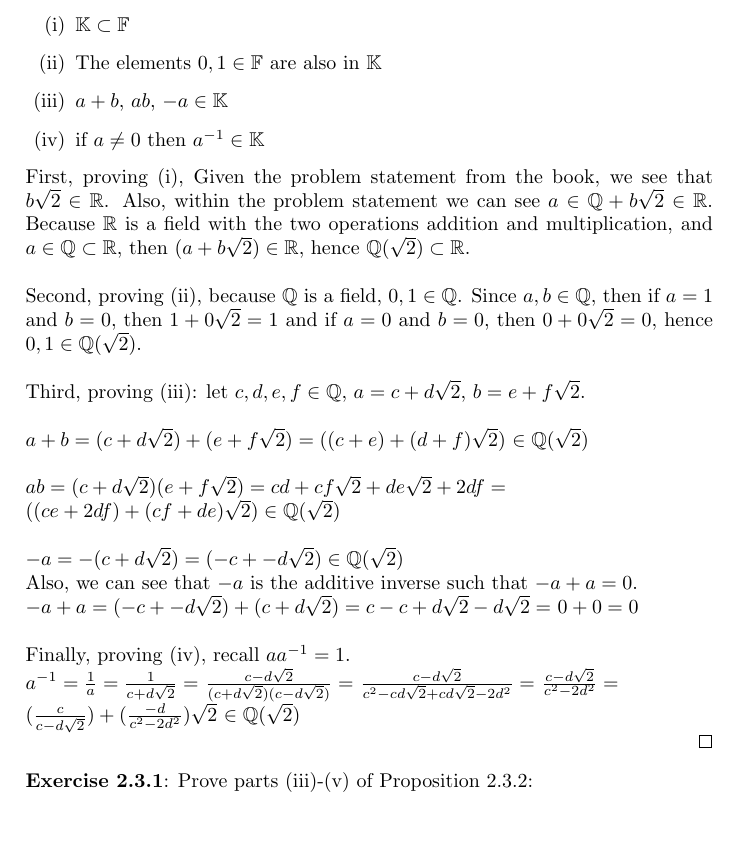
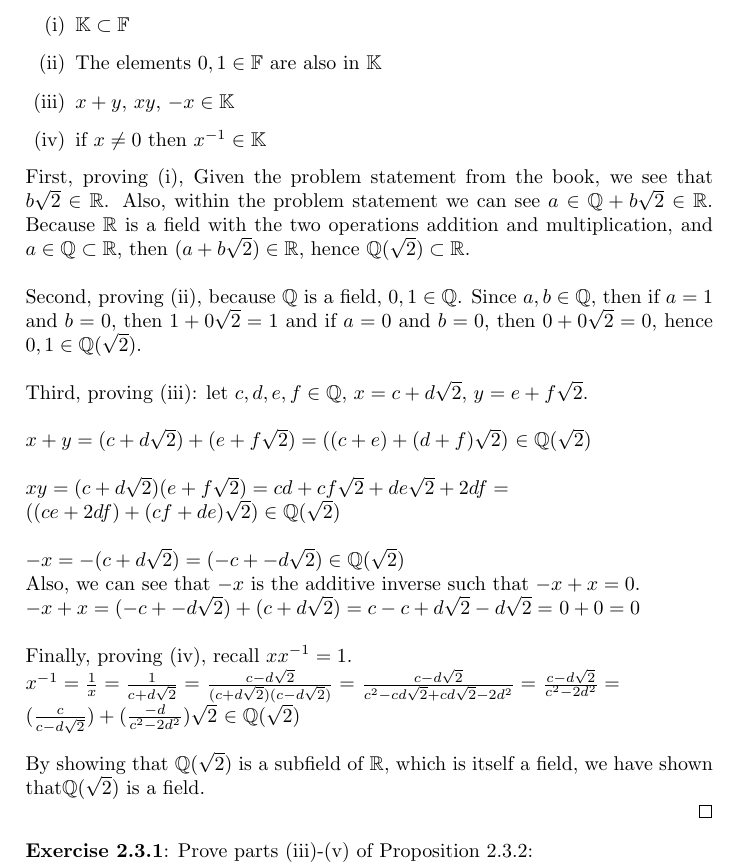
Before and after one commit to kkloberdanz/abstract-algebra, a LaTeX problem sheet (homework03/kloberdanz_417HW03.tex): part of page 3 of 4, cut so that both start at the same text, the shorter picture padded with empty space. Compiled offline with pdfLaTeX.

Commit message:
cleaned up 2.2.2

```diff
--- a/homework03/kloberdanz_417HW03.tex
+++ b/homework03/kloberdanz_417HW03.tex
@@ -150,12 +150,12 @@ $\sqrt{2} \notin \mathbb{Q}$.
 
   We will now demonstrate that $\mathbb{Q}(\sqrt{2})$ is a subfield of $\mathbb{R}$.
   In order for a subset $\mathbb{K}$ to be a subfield of a field $\mathbb{F}$,
-  the following properties must hold for every $a, b \in \mathbb{K}$.
+  the following properties must hold for every $x, y \in \mathbb{K}$.
   \begin{enumerate}[label=(\roman*)]
     \item $\mathbb{K} \subset \mathbb{F}$
     \item The elements $0, 1 \in \mathbb{F}$ are also in $\mathbb{K}$
-    \item $a + b$, $ab$, $-a \in \mathbb{K}$
-    \item if $a \ne 0$ then $a^{-1} \in \mathbb{K}$
+    \item $x + y$, $xy$, $-x \in \mathbb{K}$
+    \item if $x \ne 0$ then $x^{-1} \in \mathbb{K}$
   \end{enumerate}
 
   First, proving (i), Given the problem statement from the book, we see that $b \sqrt{2} \in \mathbb{R}$.
@@ -169,27 +169,31 @@ $\sqrt{2} \notin \mathbb{Q}$.
   $1 + 0 \sqrt{2} = 1$ and if $a = 0$ and $b = 0$, then $0 + 0 \sqrt{2} = 0$,
   hence $0, 1 \in \mathbb{Q}(\sqrt{2})$. \newline
 
-  Third, proving (iii): let $c, d, e, f \in \mathbb{Q}$, $a = c + d \sqrt{2}$,
-  $b = e + f \sqrt{2}$. \newline
+  Third, proving (iii): let $c, d, e, f \in \mathbb{Q}$, $x = c + d \sqrt{2}$,
+  $y = e + f \sqrt{2}$. \newline
 
-    $a + b = (c + d \sqrt{2}) + (e + f \sqrt{2}) = ((c + e) + (d + f) \sqrt{2})$
+    $x + y = (c + d \sqrt{2}) + (e + f \sqrt{2}) = ((c + e) + (d + f) \sqrt{2})$
     $\in \mathbb{Q}(\sqrt{2})$ \newline
 
-    $ab = (c + d \sqrt{2})(e + f \sqrt{2}) = cd + cf \sqrt{2} + de \sqrt{2} + 2df =$ \newline
+    $xy = (c + d \sqrt{2})(e + f \sqrt{2}) = cd + cf \sqrt{2} + de \sqrt{2} + 2df =$ \newline
     $((ce + 2df) + (cf + de) \sqrt{2}) \in \mathbb{Q}(\sqrt{2})$ \newline
 
-    $-a = -(c + d \sqrt{2}) = (-c + -d \sqrt{2}) \in \mathbb{Q}(\sqrt{2})$ \newline
-    Also, we can see that $-a$ is the additive inverse such that $-a + a = 0$. \newline
-    $-a + a = (-c + -d \sqrt{2}) + (c + d \sqrt{2}) = c - c + d \sqrt{2} - d \sqrt{2} =$
+    $-x = -(c + d \sqrt{2}) = (-c + -d \sqrt{2}) \in \mathbb{Q}(\sqrt{2})$ \newline
+    Also, we can see that $-x$ is the additive inverse such that $-x + x = 0$. \newline
+    $-x + x = (-c + -d \sqrt{2}) + (c + d \sqrt{2}) = c - c + d \sqrt{2} - d \sqrt{2} =$
     $0 + 0 = 0$ \newline
 
-    Finally, proving (iv), recall $aa^{-1} = 1$. \newline
-    $a^{-1} = \frac{1}{a} = \frac{1}{c + d \sqrt{2}} = $
+    Finally, proving (iv), recall $xx^{-1} = 1$. \newline
+    $x^{-1} = \frac{1}{x} = \frac{1}{c + d \sqrt{2}} = $
     $\frac{c - d \sqrt{2}}{(c + d \sqrt{2})(c - d \sqrt{2})} =$
     $\frac{c - d \sqrt{2}}{c^2 - cd \sqrt{2} + cd \sqrt{2} - 2d^2} =$
     $\frac{c - d \sqrt{2}}{c^2 - 2d^2} =$ \newline
     $(\frac{c}{c - d \sqrt{2}}) + (\frac{-d}{c^2 - 2d^2}) \sqrt{2}$
-    $\in \mathbb{Q}(\sqrt{2})$
+    $\in \mathbb{Q}(\sqrt{2})$ \newline
+
+    By showing that $\mathbb{Q}(\sqrt{2})$ is a subfield of $\mathbb{R}$,
+    which is itself a field, we have shown that$\mathbb{Q}(\sqrt{2})$ is a
+    field.
 
 \end{proof}
 
```
